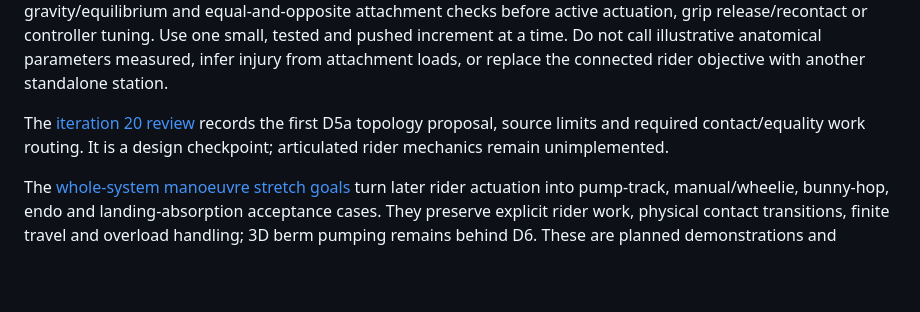
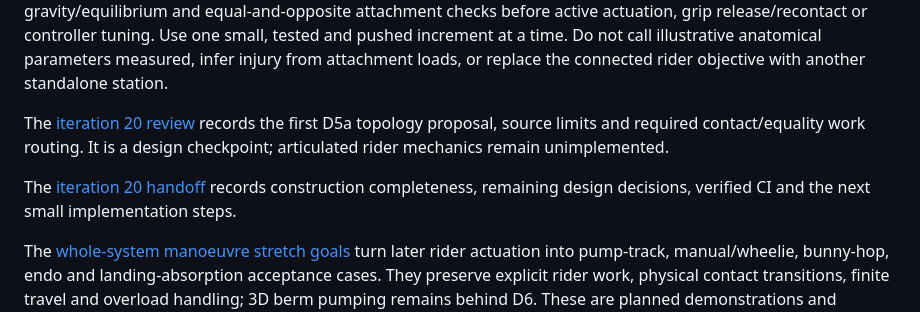
Before and after one commit to CraigHutchinson/BikeLab, a Markdown page: docs/DYNAMICS_DELIVERY_PLAN.md, the part around the change. Rendered like a GitHub page; blank space fills up the shorter version.

Commit message:
Review rider design completeness and save session handoff

```diff
--- a/docs/DYNAMICS_DELIVERY_PLAN.md
+++ b/docs/DYNAMICS_DELIVERY_PLAN.md
@@ -78,6 +78,8 @@ Next D5 starts with a bounded, source-backed planar rider attachment design on t
 
 The [iteration 20 review](ITERATION_20_REVIEW.md) records the first D5a topology proposal, source limits and required contact/equality work routing. It is a design checkpoint; articulated rider mechanics remain unimplemented.
 
+The [iteration 20 handoff](ITERATION_20_HANDOFF.md) records construction completeness, remaining design decisions, verified CI and the next small implementation steps.
+
 The [whole-system manoeuvre stretch goals](RIDER_MANOEUVRES.md) turn later rider actuation into pump-track, manual/wheelie, bunny-hop, endo and landing-absorption acceptance cases. They preserve explicit rider work, physical contact transitions, finite travel and overload handling; 3D berm pumping remains behind D6. These are planned demonstrations and validation targets, not present capabilities.
 
 All D6–D12 gates remain required. In particular, preserve finite suspension travel and explicit unsupported-overload termination until supported rim/spoke/frame/bead failure and pressure-loss models can continue the event. Keep eventual 3D lateral/turning forces, layered terrain/mud and rotating material history, scan/ML provenance, and measured on-demand/multirate fidelity in the receiving design.
```
Also changed, not shown: docs/ITERATION_20_HANDOFF.md (added, +33 -0 lines), docs/ITERATION_20_REVIEW.md (+2 -0 lines).
